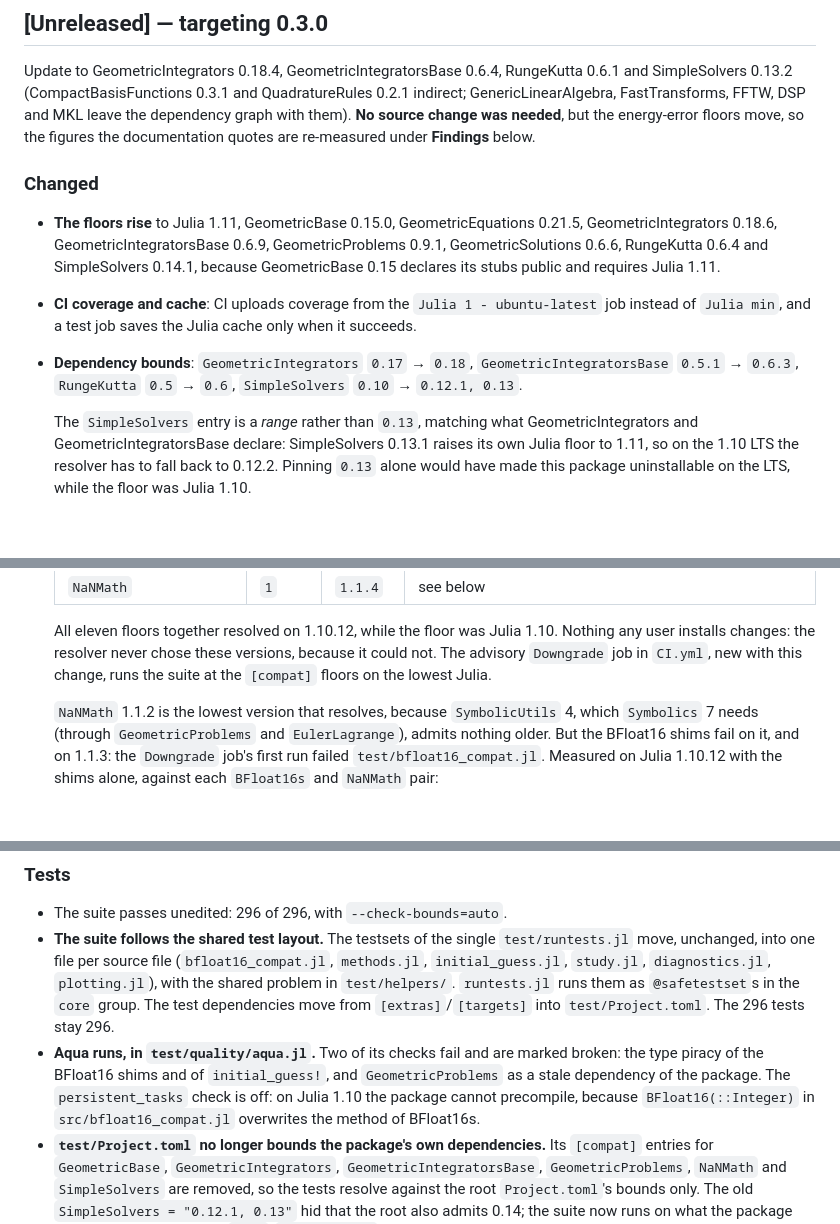
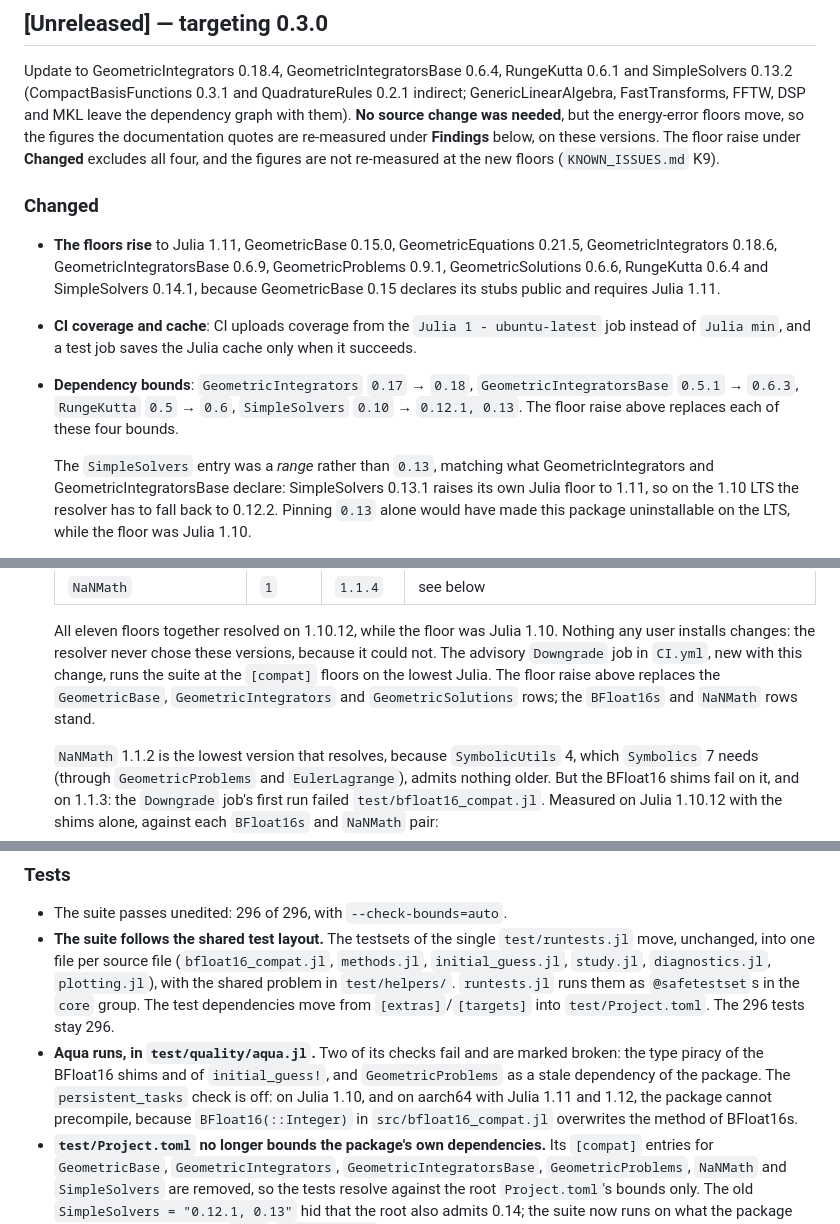
Before and after one commit to michakraus/ReducedPrecision.jl, a Markdown page: CHANGELOG.md, 3 parts joined by grey strips. Rendered like a GitHub page; blank space fills up the shorter version.

```diff
--- a/CHANGELOG.md
+++ b/CHANGELOG.md
@@ -14,7 +14,9 @@ Update to GeometricIntegrators 0.18.4, GeometricIntegratorsBase 0.6.4, RungeKutt
 SimpleSolvers 0.13.2 (CompactBasisFunctions 0.3.1 and QuadratureRules 0.2.1 indirect;
 GenericLinearAlgebra, FastTransforms, FFTW, DSP and MKL leave the dependency graph with them).
 **No source change was needed**, but the energy-error floors move, so the figures the documentation
-quotes are re-measured under **Findings** below.
+quotes are re-measured under **Findings** below, on these versions. The floor raise under
+**Changed** excludes all four, and the figures are not re-measured at the new floors
+(`KNOWN_ISSUES.md` K9).
 
 ### Changed
 - **The floors rise** to Julia 1.11, GeometricBase 0.15.0, GeometricEquations 0.21.5,
@@ -24,9 +26,10 @@ quotes are re-measured under **Findings** below.
 - **CI coverage and cache**: CI uploads coverage from the `Julia 1 - ubuntu-latest` job instead of
   `Julia min`, and a test job saves the Julia cache only when it succeeds.
 - **Dependency bounds**: `GeometricIntegrators` `0.17` → `0.18`, `GeometricIntegratorsBase` `0.5.1`
-  → `0.6.3`, `RungeKutta` `0.5` → `0.6`, `SimpleSolvers` `0.10` → `0.12.1, 0.13`.
+  → `0.6.3`, `RungeKutta` `0.5` → `0.6`, `SimpleSolvers` `0.10` → `0.12.1, 0.13`. The floor raise
+  above replaces each of these four bounds.
 
-  The `SimpleSolvers` entry is a *range* rather than `0.13`, matching what GeometricIntegrators and
+  The `SimpleSolvers` entry was a *range* rather than `0.13`, matching what GeometricIntegrators and
   GeometricIntegratorsBase declare: SimpleSolvers 0.13.1 raises its own Julia floor to 1.11, so on
   the 1.10 LTS the resolver has to fall back to 0.12.2. Pinning `0.13` alone would have made this
   package uninstallable on the LTS, while the floor was Julia 1.10.
@@ -44,7 +47,8 @@ quotes are re-measured under **Findings** below.
   All eleven floors together resolved on 1.10.12, while the floor was Julia 1.10. Nothing any user
   installs changes: the resolver never chose these versions, because it could not. The advisory
   `Downgrade` job in `CI.yml`, new with this change, runs the suite at the `[compat]` floors on the
-  lowest Julia.
+  lowest Julia. The floor raise above replaces the `GeometricBase`, `GeometricIntegrators` and
+  `GeometricSolutions` rows; the `BFloat16s` and `NaNMath` rows stand.
 
   `NaNMath` 1.1.2 is the lowest version that resolves, because `SymbolicUtils` 4, which
   `Symbolics` 7 needs (through `GeometricProblems` and `EulerLagrange`), admits nothing older. But
@@ -137,8 +141,8 @@ quotes are re-measured under **Findings** below.
   `[extras]`/`[targets]` into `test/Project.toml`. The 296 tests stay 296.
 - **Aqua runs, in `test/quality/aqua.jl`.** Two of its checks fail and are marked broken: the type
   piracy of the BFloat16 shims and of `initial_guess!`, and `GeometricProblems` as a stale
-  dependency of the package. The `persistent_tasks` check is off: on Julia 1.10 the package
-  cannot precompile, because `BFloat16(::Integer)` in `src/bfloat16_compat.jl` overwrites the
+  dependency of the package. The `persistent_tasks` check is off: on Julia 1.10, and on aarch64
+  with Julia 1.11 and 1.12, the package cannot precompile, because `BFloat16(::Integer)` in `src/bfloat16_compat.jl` overwrites the
   method of BFloat16s.
 - **`test/Project.toml` no longer bounds the package's own dependencies.** Its `[compat]` entries
   for `GeometricBase`, `GeometricIntegrators`, `GeometricIntegratorsBase`, `GeometricProblems`,
```
Also changed, not shown: KNOWN_ISSUES.md (+12 -2 lines).
